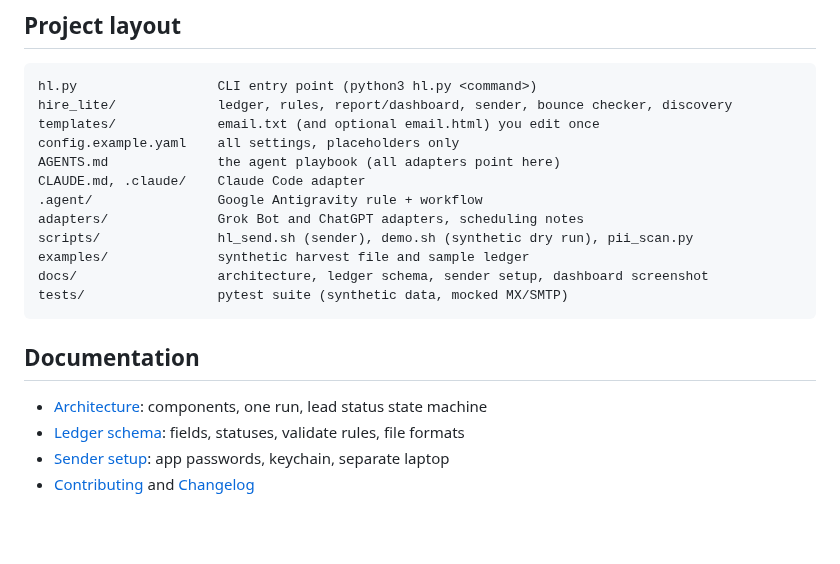
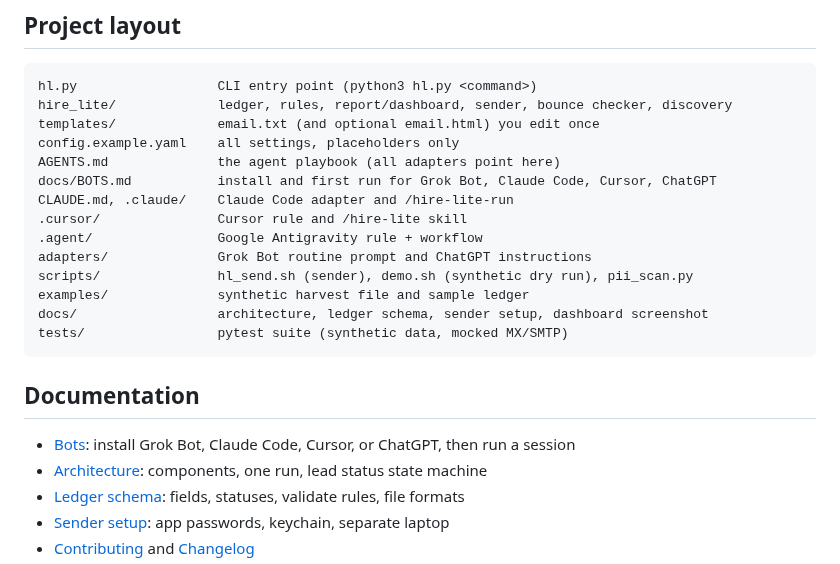
Before and after one commit to shahmeetk/hire-lite, a Markdown page: README.md, the part around one of its changes. Drawn GitHub-style; blank space fills up the shorter version.

```diff
--- a/README.md
+++ b/README.md
@@ -140,9 +145,11 @@ hire_lite/             ledger, rules, report/dashboard, sender, bounce checker,
 templates/             email.txt (and optional email.html) you edit once
 config.example.yaml    all settings, placeholders only
 AGENTS.md              the agent playbook (all adapters point here)
-CLAUDE.md, .claude/    Claude Code adapter
+docs/BOTS.md           install and first run for Grok Bot, Claude Code, Cursor, ChatGPT
+CLAUDE.md, .claude/    Claude Code adapter and /hire-lite-run
+.cursor/               Cursor rule and /hire-lite skill
 .agent/                Google Antigravity rule + workflow
-adapters/              Grok Bot and ChatGPT adapters, scheduling notes
+adapters/              Grok Bot routine prompt and ChatGPT instructions
 scripts/               hl_send.sh (sender), demo.sh (synthetic dry run), pii_scan.py
 examples/              synthetic harvest file and sample ledger
 docs/                  architecture, ledger schema, sender setup, dashboard screenshot
@@ -151,6 +158,7 @@ tests/                 pytest suite (synthetic data, mocked MX/SMTP)
 
 ## Documentation
 
+- [Bots](docs/BOTS.md): install Grok Bot, Claude Code, Cursor, or ChatGPT, then run a session
 - [Architecture](docs/ARCHITECTURE.md): components, one run, lead status state machine
 - [Ledger schema](docs/LEDGER_SCHEMA.md): fields, statuses, validate rules, file formats
 - [Sender setup](docs/SENDER.md): app passwords, keychain, separate laptop
```
Also changed, not shown: other parts of README.md (+14 -9 lines), CHANGELOG.md (+14 -0 lines), adapters/README.md (+8 -7 lines), docs/BOTS.md (added, +245 -0 lines), docs/dashboard.png, 6 other files.
